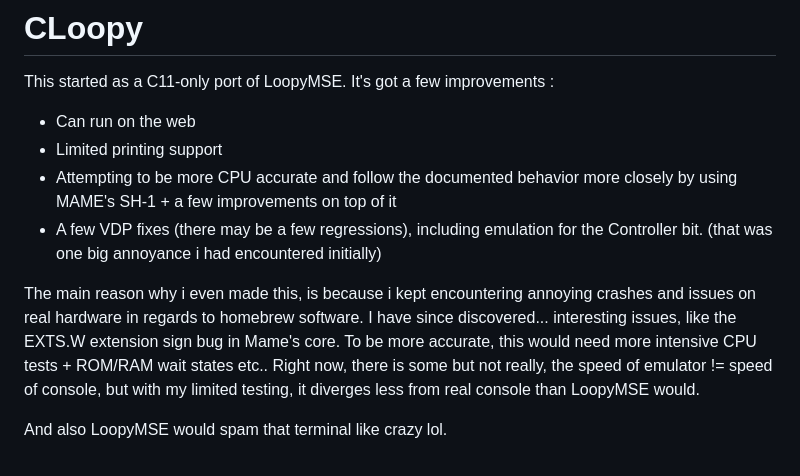
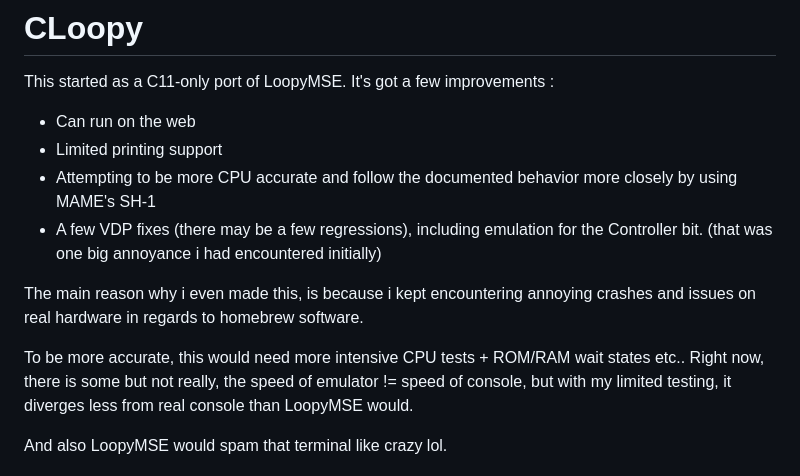
Before and after one commit to gameblabla/CLoopy, a Markdown page: README.md, the part around the change. Rendered like a GitHub page.

Commit message:
It was my mistake actually. MAME upstream does not have this issue
To be more precise, when i switched it to C, i did not properly took into account.

```diff
--- a/README.md
+++ b/README.md
@@ -4,11 +4,11 @@ This started as a C11-only port of LoopyMSE.
 It's got a few improvements :
 - Can run on the web
 - Limited printing support
-- Attempting to be more CPU accurate and follow the documented behavior more closely by using MAME's SH-1 + a few improvements on top of it
+- Attempting to be more CPU accurate and follow the documented behavior more closely by using MAME's SH-1
 - A few VDP fixes (there may be a few regressions), including emulation for the Controller bit. (that was one big annoyance i had encountered initially)
 
 The main reason why i even made this, is because i kept encountering annoying crashes and issues on real hardware in regards to homebrew software.
-I have since discovered... interesting issues, like the EXTS.W extension sign bug in Mame's core.
+
 To be more accurate, this would need more intensive CPU tests + ROM/RAM wait states etc.. Right now, there is some but not really,
 the speed of emulator != speed of console, but with my limited testing, it diverges less from real console than LoopyMSE would.
 
```
